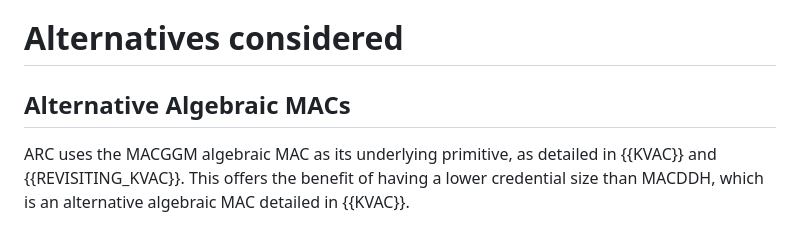
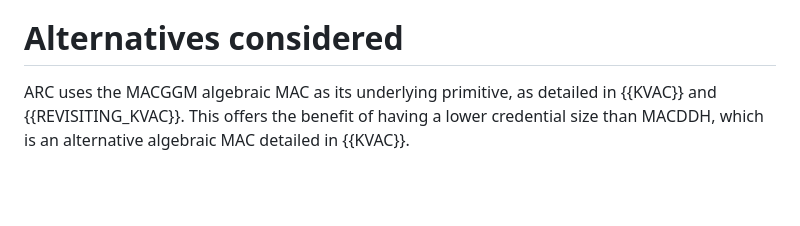
Before and after one commit to chris-wood/draft-arc, a Markdown page: draft-yun-cfrg-arc.md, the part around the change. GitHub-like rendering; blank space fills up the shorter version.

```diff
--- a/draft-yun-cfrg-arc.md
+++ b/draft-yun-cfrg-arc.md
@@ -1539,7 +1539,6 @@ To ensure no information is leaked during protocol execution, all operations tha
 
 # Alternatives considered
 
-## Alternative Algebraic MACs
 
 ARC uses the MACGGM algebraic MAC as its underlying primitive, as detailed in {{KVAC}} and {{REVISITING_KVAC}}. This offers the benefit of having a lower credential size than MACDDH, which is an alternative algebraic MAC detailed in {{KVAC}}.
 
```
